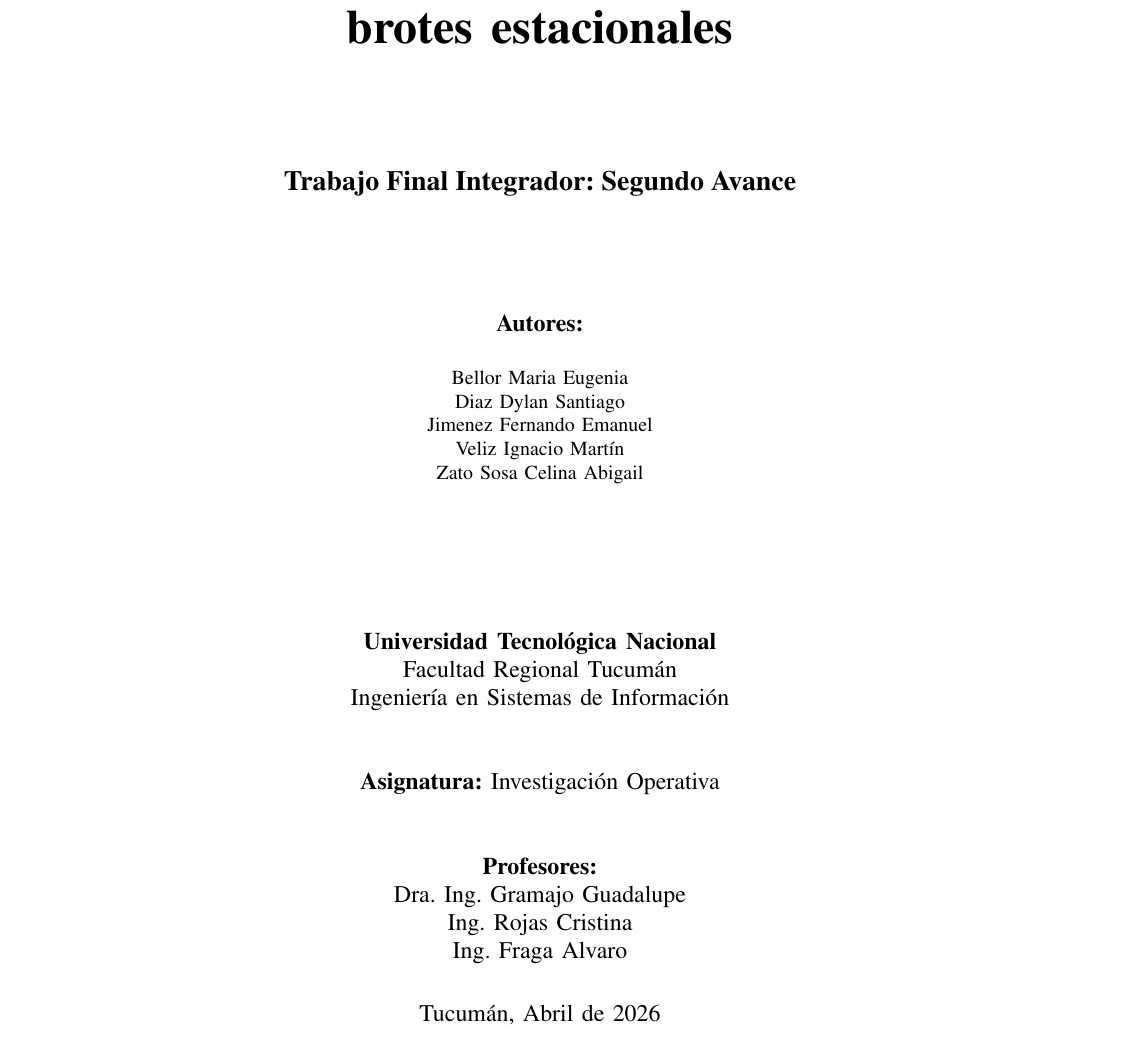
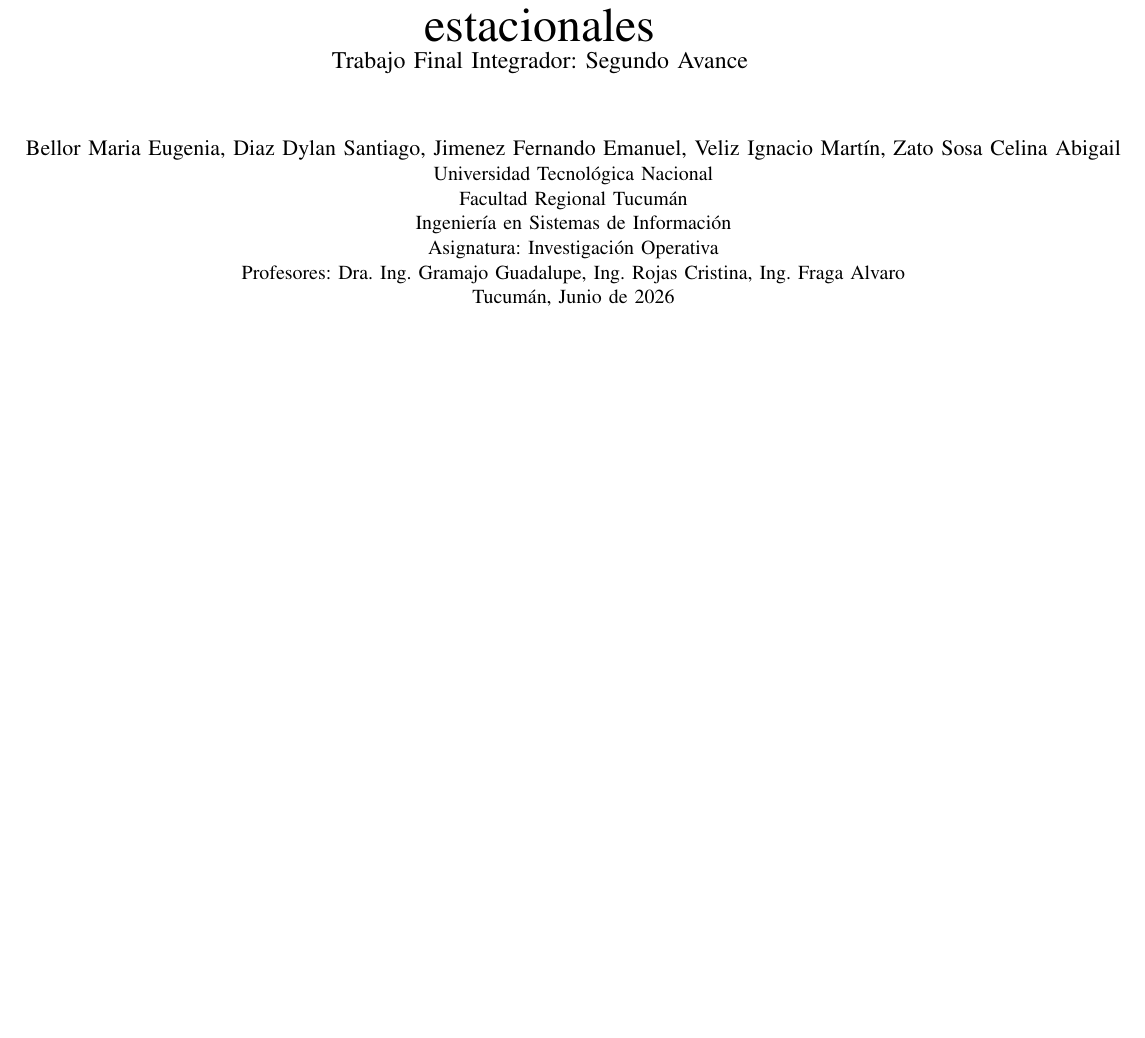
Before and after one commit to DylanSDev/paper_tfi_io, a LaTeX paper (INVOP_TFI_2doAvance.tex): part of page 1 of 5 before the commit and part of page 1 of 4 after it, cut so that both start at the same text, the shorter picture padded with empty space. Compiled offline with pdfLaTeX.

Commit message:
Se modificó la portada y la bibliografia para hacerla coincidir con el formato del IEEE

```diff
--- a/INVOP_TFI_2doAvance.tex
+++ b/INVOP_TFI_2doAvance.tex
@@ -8,41 +8,22 @@
 \usepackage{xcolor}
 \usepackage{cite}
 
+\title{Optimización de la gestión de recursos críticos hospitalarios: integración de pronósticos epidemiológicos y programación lineal ante brotes estacionales\\
+\large Trabajo Final Integrador: Segundo Avance}
+
+\author{
+    \IEEEauthorblockN{Bellor Maria Eugenia, Diaz Dylan Santiago, Jimenez Fernando Emanuel, Veliz Ignacio Martín, Zato Sosa Celina Abigail}
+    \IEEEauthorblockA{Universidad Tecnológica Nacional\\
+    Facultad Regional Tucumán\\
+    Ingeniería en Sistemas de Información\\
+    Asignatura: Investigación Operativa\\
+    Profesores: Dra. Ing. Gramajo Guadalupe, Ing. Rojas Cristina, Ing. Fraga Alvaro\\
+    Tucumán, Junio de 2026}
+}
+
 \begin{document}
 
-% --- PORTADA EN UNA COLUMNA ---
-\onecolumn
-\begin{titlepage}
-    \centering
-    \vspace*{2cm}
-    {\Huge\bfseries Optimización de la gestión de recursos críticos hospitalarios: integración de pronósticos epidemiológicos y programación lineal ante brotes estacionales\par}
-    \vspace{2cm}
-    {\Large\textbf{Trabajo Final Integrador: Segundo Avance}\par}
-    \vspace{2cm}
-    {\large \textbf{Autores:}\par}
-    \vspace{0.5cm}
-    Bellor Maria Eugenia\\
-    Diaz Dylan Santiago\\
-    Jimenez Fernando Emanuel\\
-    Veliz Ignacio Martín\\
-    Zato Sosa Celina Abigail\par
-    \vspace{2.5cm}
-    {\large \textbf{Universidad Tecnológica Nacional}\\
-    Facultad Regional Tucumán\\
-    Ingeniería en Sistemas de Información\par}
-    \vspace{1cm}
-    {\large \textbf{Asignatura:} Investigación Operativa\par}
-    \vspace{1cm}
-    {\large \textbf{Profesores:}\\
-    Dra. Ing. Gramajo Guadalupe\\
-    Ing. Rojas Cristina\\
-    Ing. Fraga Alvaro\par}
-    \vfill
-    {\large Tucumán, Abril de 2026\par}
-\end{titlepage}
-
-% --- RESTAURAR A DOS COLUMNAS PARA EL DESARROLLO ---
-\twocolumn
+\maketitle
 
 \begin{abstract}
 Este trabajo propone un sistema de soporte de decisiones mediante Investigación Operativa para optimizar la logística en hospitales públicos de Tucumán ante brotes estacionales de dengue, bronquiolitis e influenza. La metodología consta de dos fases: primero, un modelo predictivo (Suavización Exponencial Triple Holt-Winters) para proyectar la demanda semanal según tendencia y estacionalidad histórica. Segundo, un modelo de Programación Lineal Entera Mixta Multiobjetivo que optimiza la asignación semanal de siete recursos críticos (camas, UTI, insumos y personal). El algoritmo resuelve la tensión entre minimizar costos/penalizaciones y maximizar la atención priorizando casos de alta letalidad, garantizando eficiencia operativa y rigor ético-médico bajo condiciones de alta presión epidemiológica.
```
Also changed, not shown: INVOP_TFI_2doAvance.pdf (added), INVOP_TFI_2doAvance.tex (3 more changed lines), 5 other files.
